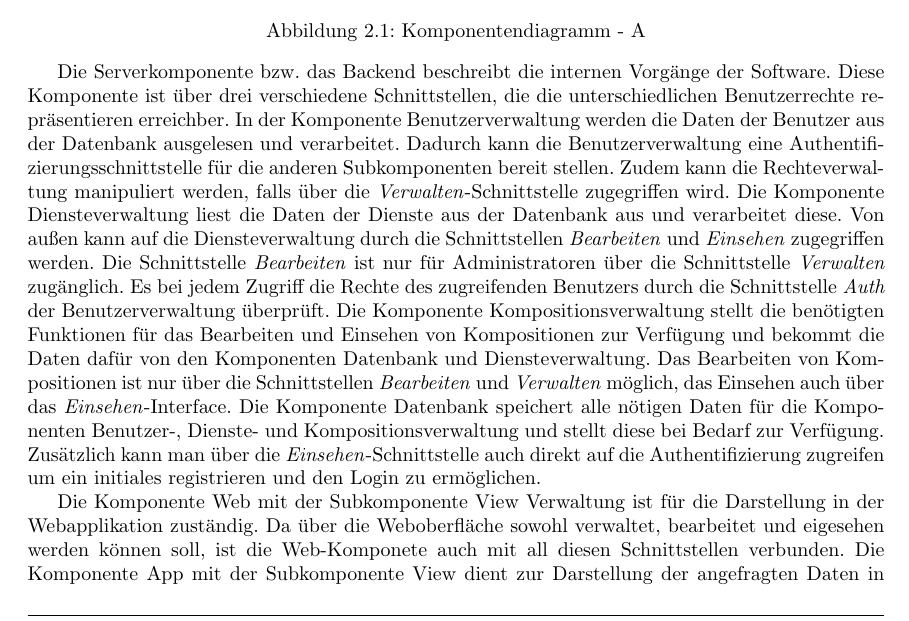
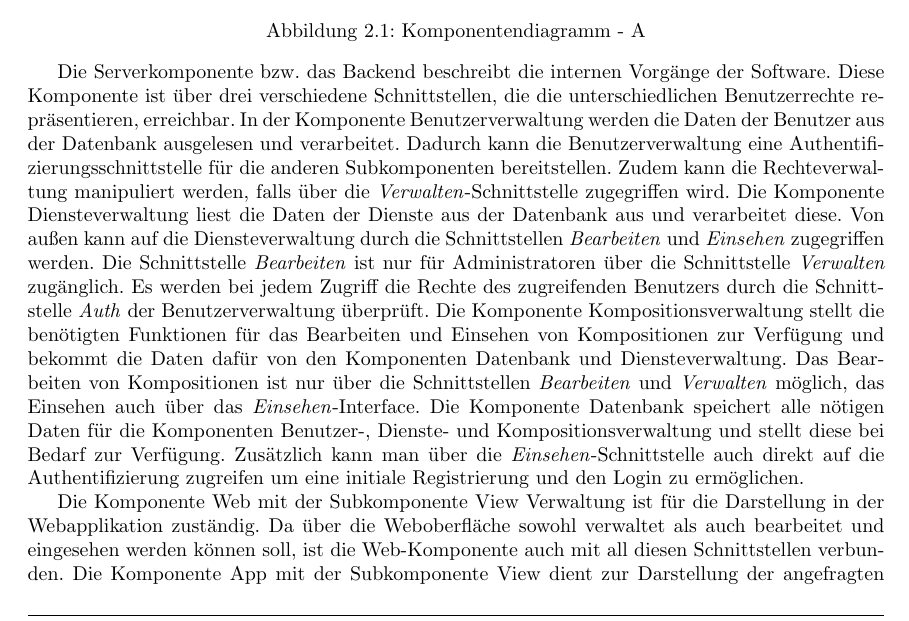
Before and after one commit to miralys1/sopro, a LaTeX document (entwurfsdoku/entwurfsdoku.tex, which reads entwurfsdoku/kapitel/komponentendiagramme.tex): part of page 5 of 11, cut so that both start at the same text. Compiled offline with pdfLaTeX.

Commit message:
HRS3105B-22: kleine Korrekturen

```diff
--- a/entwurfsdoku/kapitel/komponentendiagramme.tex
+++ b/entwurfsdoku/kapitel/komponentendiagramme.tex
@@ -4,22 +4,23 @@
 	\caption{Komponentendiagramm - A}
 	\label{fig:komponentendiagramm-a}
 \end{figure}
-\\
+
+
 Die Serverkomponente bzw. das Backend beschreibt die internen Vorgänge der Software.
 Diese Komponente ist über drei verschiedene Schnittstellen, die die unterschiedlichen
-Benutzerrechte repräsentieren erreichber.
+Benutzerrechte repräsentieren, erreichbar.
 In der Komponente Benutzerverwaltung werden die Daten der Benutzer aus der Datenbank ausgelesen und verarbeitet.
-Dadurch kann die Benutzerverwaltung eine Authentifizierungsschnittstelle für die anderen Subkomponenten bereit stellen.
+Dadurch kann die Benutzerverwaltung eine Authentifizierungsschnittstelle für die anderen Subkomponenten bereitstellen.
 Zudem kann die Rechteverwaltung manipuliert werden, falls über die \textit{Verwalten}-Schnittstelle zugegriffen wird.
 Die Komponente Diensteverwaltung liest die Daten der Dienste aus der Datenbank aus und verarbeitet diese.
 Von außen kann auf die Diensteverwaltung durch die Schnittstellen \textit{Bearbeiten} und \textit{Einsehen} zugegriffen werden.
 Die Schnittstelle \textit{Bearbeiten} ist nur für Administratoren über die Schnittstelle \textit{Verwalten} zugänglich.
-Es bei jedem Zugriff die Rechte des zugreifenden Benutzers durch die Schnittstelle \textit{Auth} der Benutzerverwaltung überprüft.
+Es werden bei jedem Zugriff die Rechte des zugreifenden Benutzers durch die Schnittstelle \textit{Auth} der Benutzerverwaltung überprüft.
 Die Komponente Kompositionsverwaltung stellt die benötigten Funktionen für das Bearbeiten und Einsehen von Kompositionen zur Verfügung und bekommt die Daten dafür von den Komponenten Datenbank und Diensteverwaltung.
 Das Bearbeiten von Kompositionen ist nur über die Schnittstellen \textit{Bearbeiten} und \textit{Verwalten} möglich, das Einsehen auch über das \textit{Einsehen}-Interface.
 Die Komponente Datenbank speichert alle nötigen Daten für die Komponenten Benutzer-, Dienste- und Kompositionsverwaltung und stellt diese bei Bedarf zur Verfügung.
-Zusätzlich kann man über die \textit{Einsehen}-Schnittstelle auch direkt auf die Authentifizierung zugreifen um ein initiales registrieren und den Login zu ermöglichen.
+Zusätzlich kann man über die \textit{Einsehen}-Schnittstelle auch direkt auf die Authentifizierung zugreifen um eine initiale Registrierung und den Login zu ermöglichen.
 
 Die Komponente Web mit der Subkomponente View Verwaltung ist für die Darstellung in der Webapplikation zuständig.
-Da über die Weboberfläche sowohl verwaltet, bearbeitet und eigesehen werden können soll, ist die Web-Komponete auch mit all diesen Schnittstellen verbunden.
+Da über die Weboberfläche sowohl verwaltet als auch bearbeitet und eingesehen werden können soll, ist die Web-Komponente auch mit all diesen Schnittstellen verbunden.
 Die Komponente App mit der Subkomponente View dient zur Darstellung der angefragten Daten in der App.
```
Also changed, not shown: entwurfsdoku/kapitel/komponentendiagramme.tex (2 more changed lines).
